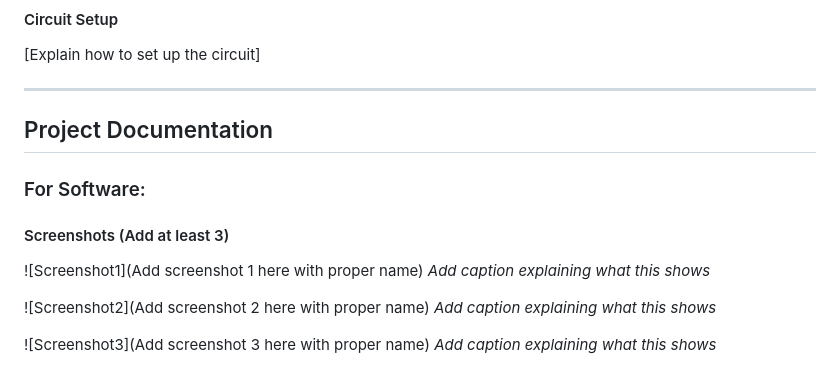
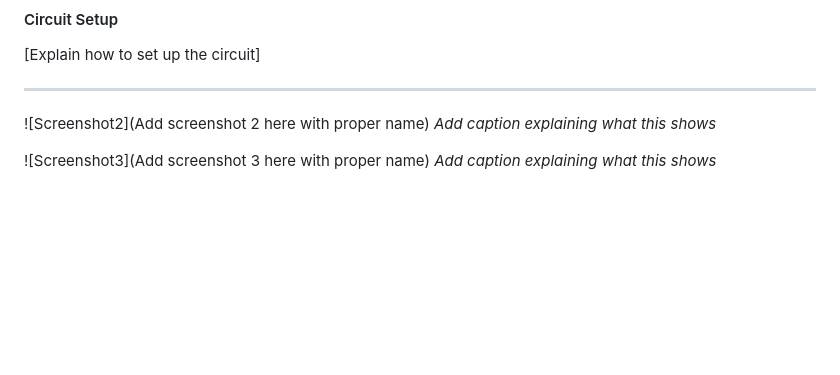
Before and after one commit to eravanikrishnacu-hub/decision-spinner, a Markdown page: README.md, the part around one of its changes. Rendered like a GitHub page; blank space fills up the shorter version.

```diff
--- a/README.md
+++ b/README.md
@@ -77,14 +76,7 @@ List the key features of your project:
 
 ---
 
-## Project Documentation
 
-### For Software:
-
-#### Screenshots (Add at least 3)
-
-![Screenshot1](Add screenshot 1 here with proper name)
-*Add caption explaining what this shows*
 
 ![Screenshot2](Add screenshot 2 here with proper name)
 *Add caption explaining what this shows*
```
Also changed, not shown: other parts of README.md (+20 -21 lines).
